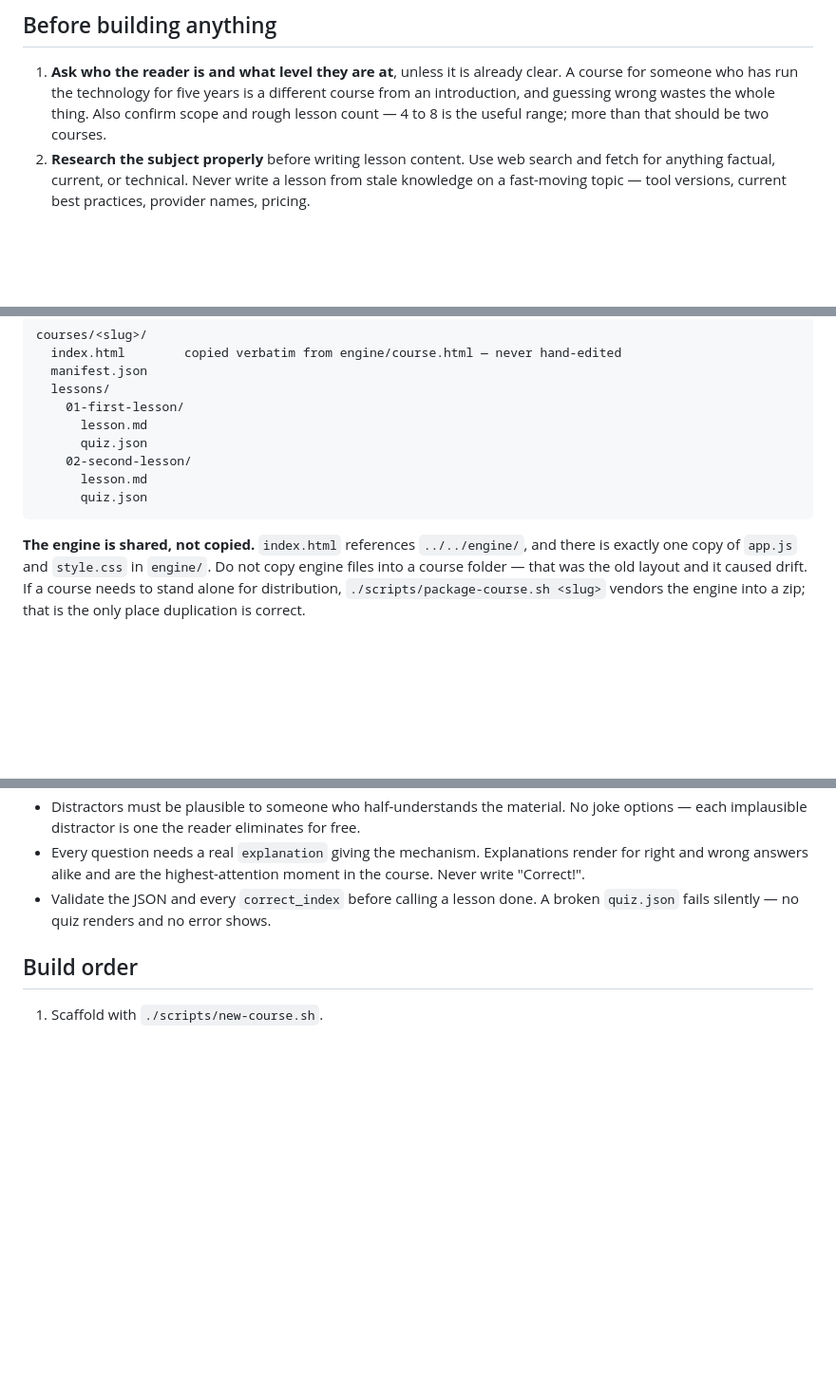
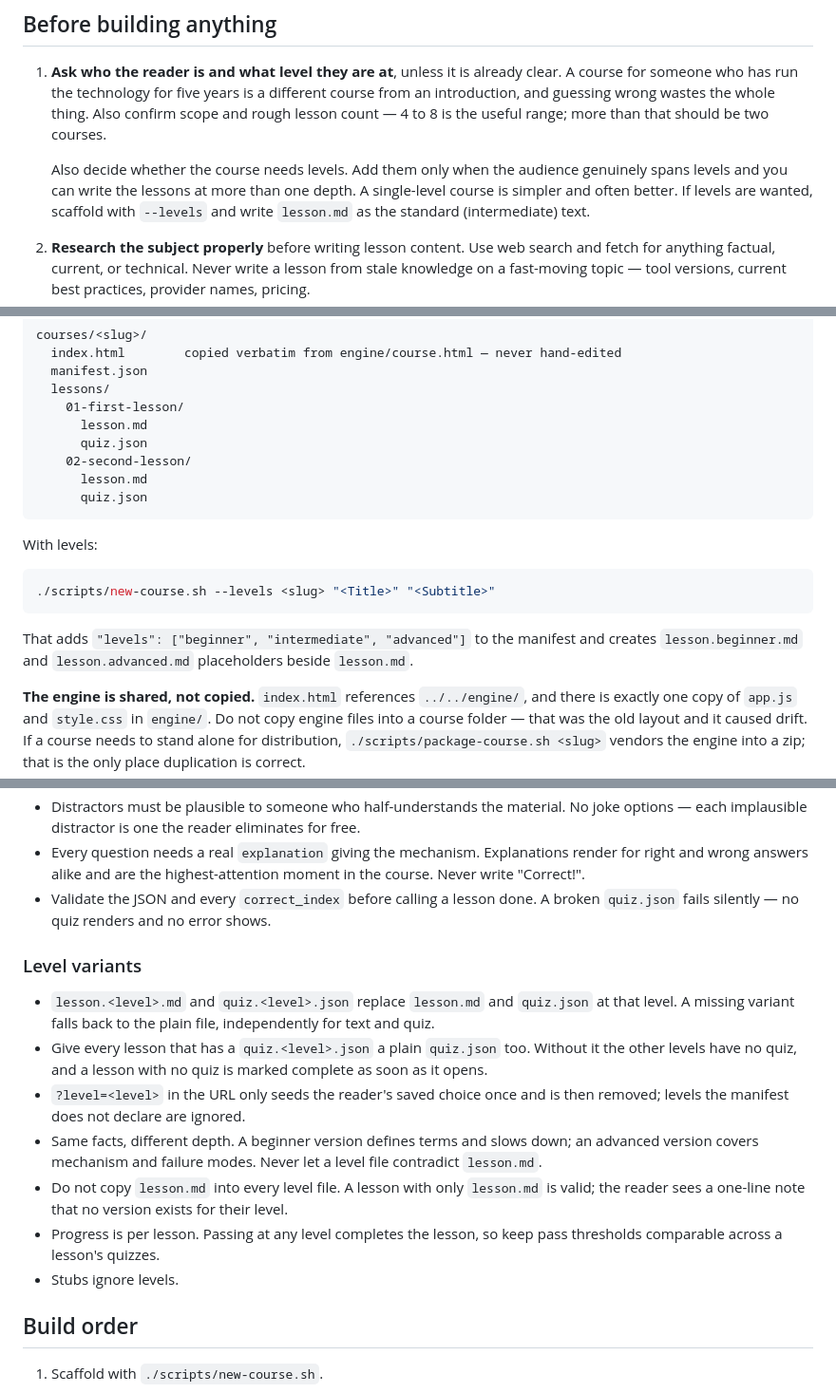
Before and after one commit to eldestar/academy-of-things, a Markdown page: skills/academy-of-things-course-builder/SKILL.md, 3 parts joined by grey strips. Shown at 95% size. Rendered like a GitHub page; blank space fills up the shorter version.

````diff
--- a/skills/academy-of-things-course-builder/SKILL.md
+++ b/skills/academy-of-things-course-builder/SKILL.md
@@ -18,6 +18,8 @@ If the request comes with source material to convert (a transcript, a doc, notes
 ## Before building anything
 
 1. **Ask who the reader is and what level they are at**, unless it is already clear. A course for someone who has run the technology for five years is a different course from an introduction, and guessing wrong wastes the whole thing. Also confirm scope and rough lesson count — 4 to 8 is the useful range; more than that should be two courses.
+
+   Also decide whether the course needs levels. Add them only when the audience genuinely spans levels and you can write the lessons at more than one depth. A single-level course is simpler and often better. If levels are wanted, scaffold with `--levels` and write `lesson.md` as the standard (intermediate) text.
 2. **Research the subject properly** before writing lesson content. Use web search and fetch for anything factual, current, or technical. Never write a lesson from stale knowledge on a fast-moving topic — tool versions, current best practices, provider names, pricing.
 3. **Reconcile what you fetched.** When two pages disagree (a limit quoted two ways, a default that differs by page), do not pick one silently. State both in the lesson, or say the figure should be confirmed in the reader's own environment. Record the date the facts were checked in the first lesson, because limits and tier numbers rot.
 4. **Plan the lesson sequence before writing files.** Each lesson teaches one coherent chunk, builds on the previous one, and ends with something the learner can point to as evidence of understanding.
@@ -45,6 +47,14 @@ courses/<slug>/
       quiz.json
 ```
 
+With levels:
+
+```bash
+./scripts/new-course.sh --levels <slug> "<Title>" "<Subtitle>"
+```
+
+That adds `"levels": ["beginner", "intermediate", "advanced"]` to the manifest and creates `lesson.beginner.md` and `lesson.advanced.md` placeholders beside `lesson.md`.
+
 **The engine is shared, not copied.** `index.html` references `../../engine/`, and there is exactly one copy of `app.js` and `style.css` in `engine/`. Do not copy engine files into a course folder — that was the old layout and it caused drift. If a course needs to stand alone for distribution, `./scripts/package-course.sh <slug>` vendors the engine into a zip; that is the only place duplication is correct.
 
 ### manifest.json
@@ -106,6 +117,16 @@ Plain Markdown, rendered via marked.js.
 - Every question needs a real `explanation` giving the mechanism. Explanations render for right and wrong answers alike and are the highest-attention moment in the course. Never write "Correct!".
 - Validate the JSON and every `correct_index` before calling a lesson done. A broken `quiz.json` fails silently — no quiz renders and no error shows.
 
+### Level variants
+
+- `lesson.<level>.md` and `quiz.<level>.json` replace `lesson.md` and `quiz.json` at that level. A missing variant falls back to the plain file, independently for text and quiz.
+- Give every lesson that has a `quiz.<level>.json` a plain `quiz.json` too. Without it the other levels have no quiz, and a lesson with no quiz is marked complete as soon as it opens.
+- `?level=<level>` in the URL only seeds the reader's saved choice once and is then removed; levels the manifest does not declare are ignored.
+- Same facts, different depth. A beginner version defines terms and slows down; an advanced version covers mechanism and failure modes. Never let a level file contradict `lesson.md`.
+- Do not copy `lesson.md` into every level file. A lesson with only `lesson.md` is valid; the reader sees a one-line note that no version exists for their level.
+- Progress is per lesson. Passing at any level completes the lesson, so keep pass thresholds comparable across a lesson's quizzes.
+- Stubs ignore levels.
+
 ## Build order
 
 1. Scaffold with `./scripts/new-course.sh`.
````
Also changed, not shown: other parts of skills/academy-of-things-course-builder/SKILL.md (+2 -0 lines), FORMAT.md (+57 -4 lines).
